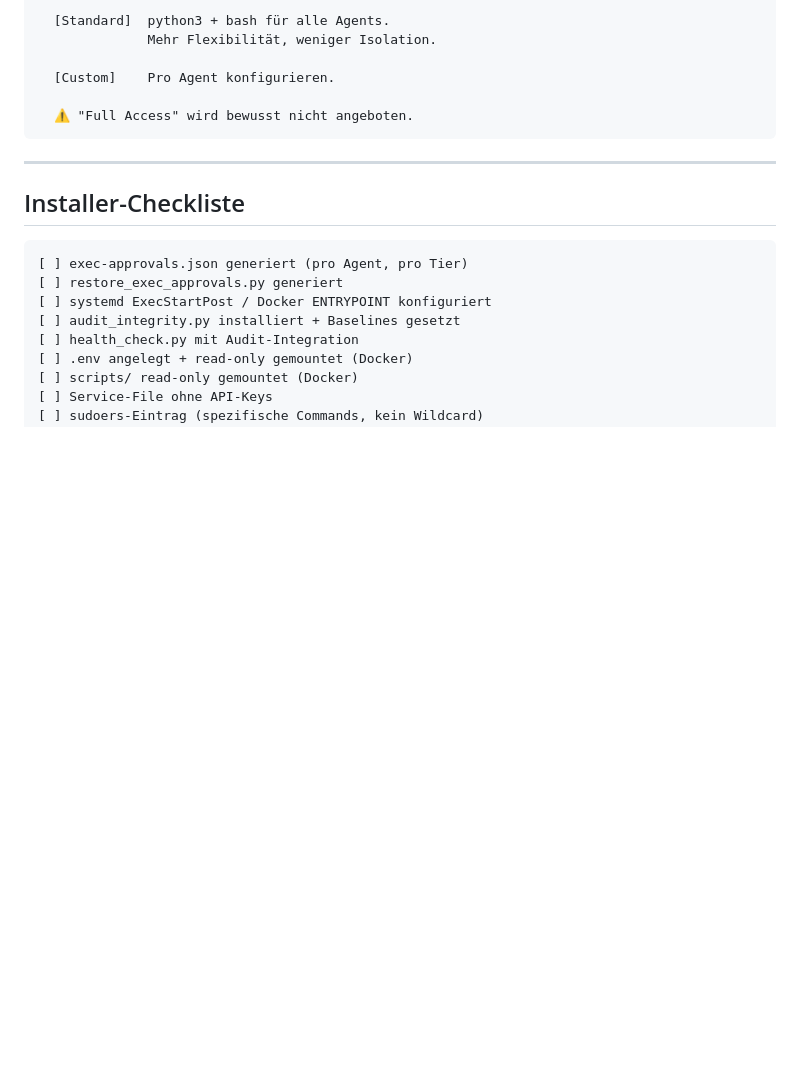
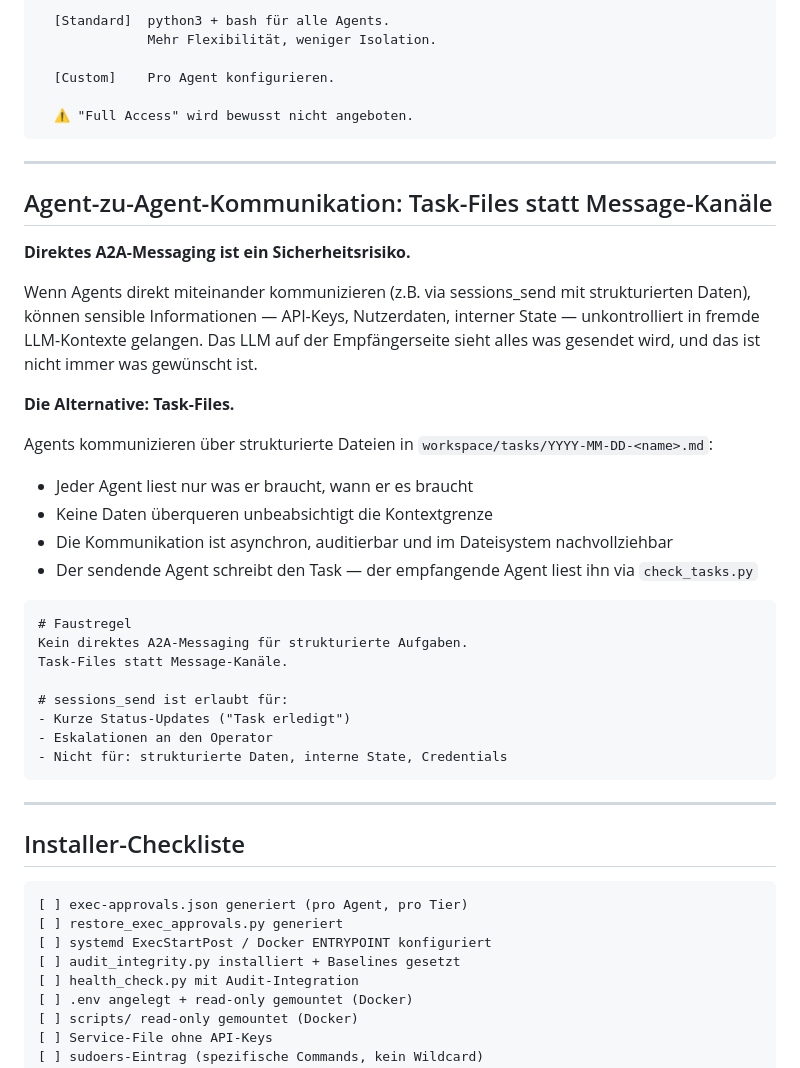
Before and after one commit to photon78/openclaw-docker-installer, a Markdown page: docs/security-architecture.md, the part around the change. Drawn GitHub-style; blank space fills up the shorter version.

Commit message:
docs: add A2A security rationale (task-files vs direct messaging)

````diff
--- a/docs/security-architecture.md
+++ b/docs/security-architecture.md
@@ -194,6 +194,33 @@ volumes:
 
 ---
 
+## Agent-zu-Agent-Kommunikation: Task-Files statt Message-Kanäle
+
+**Direktes A2A-Messaging ist ein Sicherheitsrisiko.**
+
+Wenn Agents direkt miteinander kommunizieren (z.B. via sessions_send mit strukturierten Daten), können sensible Informationen — API-Keys, Nutzerdaten, interner State — unkontrolliert in fremde LLM-Kontexte gelangen. Das LLM auf der Empfängerseite sieht alles was gesendet wird, und das ist nicht immer was gewünscht ist.
+
+**Die Alternative: Task-Files.**
+
+Agents kommunizieren über strukturierte Dateien in `workspace/tasks/YYYY-MM-DD-<name>.md`:
+- Jeder Agent liest nur was er braucht, wann er es braucht
+- Keine Daten überqueren unbeabsichtigt die Kontextgrenze
+- Die Kommunikation ist asynchron, auditierbar und im Dateisystem nachvollziehbar
+- Der sendende Agent schreibt den Task — der empfangende Agent liest ihn via `check_tasks.py`
+
+```
+# Faustregel
+Kein direktes A2A-Messaging für strukturierte Aufgaben.
+Task-Files statt Message-Kanäle.
+
+# sessions_send ist erlaubt für:
+- Kurze Status-Updates ("Task erledigt")
+- Eskalationen an den Operator
+- Nicht für: strukturierte Daten, interne State, Credentials
+```
+
+---
+
 ## Installer-Checkliste
 
 ```
````
Also changed, not shown: docs/multi-agent-setup.md (+15 -0 lines).
